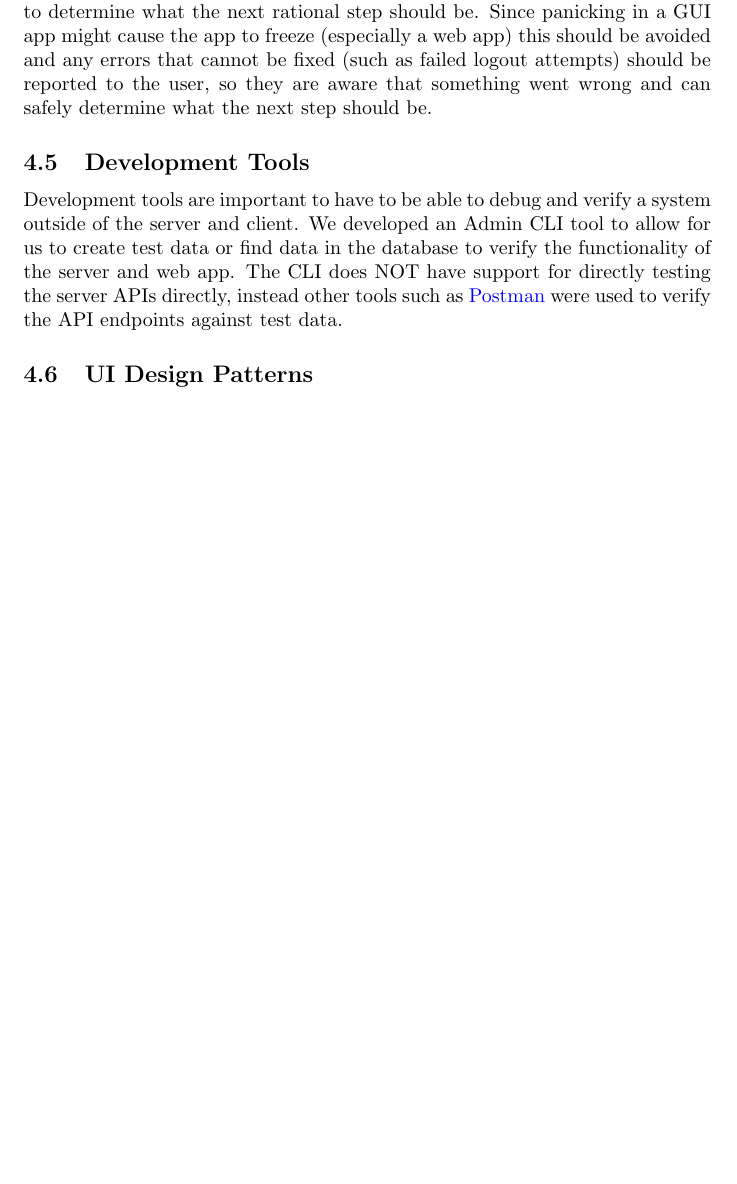
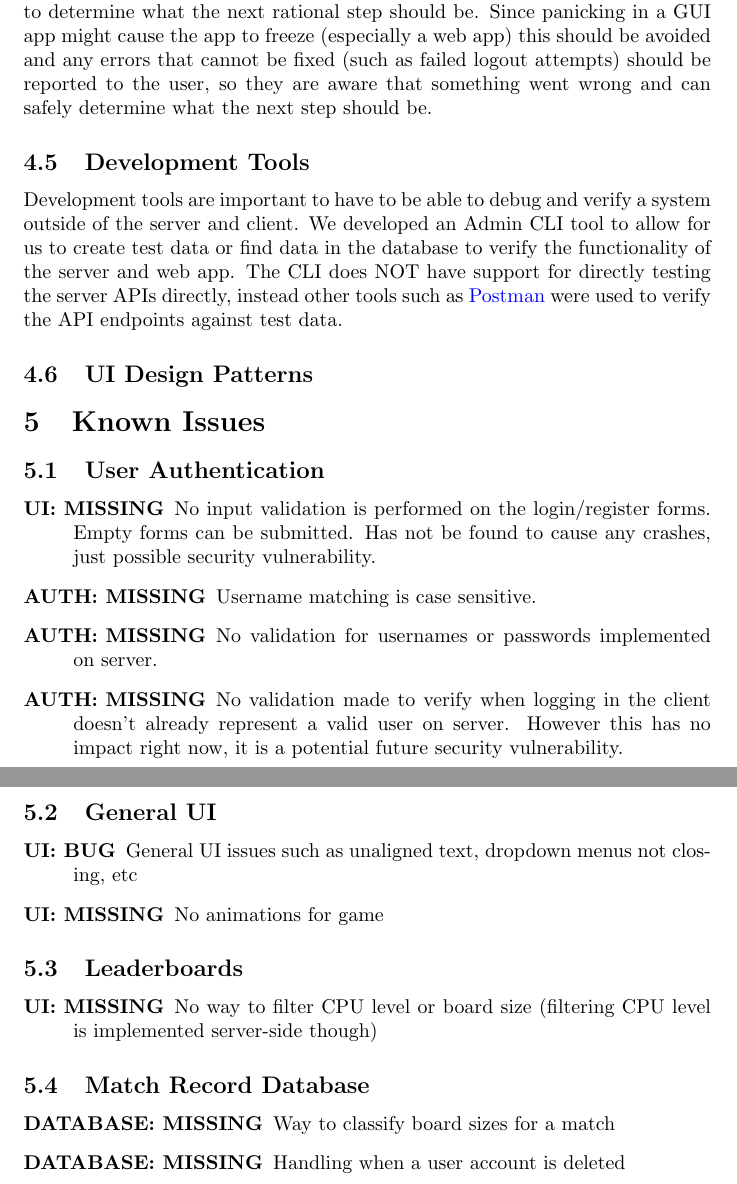
Before and after one commit to MacMalainey/ece421prj3, a LaTeX document (doc/design.tex): part of page 8 of 8 before the commit and two parts of pages 8 and 9 of 9 after it, the two joined at a grey line, cut so that both start at the same text, the shorter picture padded with empty space. Compiled offline with pdfLaTeX.

Commit message:
Add known issues and video

```diff
--- a/doc/design.tex
+++ b/doc/design.tex
@@ -294,4 +286,35 @@ The CLI does NOT have support for directly testing the server APIs directly, ins
 
 \subsection{UI Design Patterns}
 
+\section{Known Issues}
+
+\subsection{User Authentication}
+
+\begin{description}
+  \item[UI: MISSING] No input validation is performed on the login/register forms.  Empty forms can be submitted.  Has not be found to cause any crashes, just possible security vulnerability.
+  \item[AUTH: MISSING] Username matching is case sensitive.
+  \item[AUTH: MISSING] No validation for usernames or passwords implemented on server.
+  \item[AUTH: MISSING] No validation made to verify when logging in the client doesn't already represent a valid user on server.  However this has no impact right now, it is a potential future security vulnerability.
+\end{description}
+
+\subsection{General UI}
+
+\begin{description}
+  \item[UI: BUG] General UI issues such as unaligned text, dropdown menus not closing, etc
+  \item[UI: MISSING] No animations for game
+\end{description}
+
+\subsection{Leaderboards}
+
+\begin{description}
+  \item[UI: MISSING] No way to filter CPU level or board size (filtering CPU level is implemented server-side though)
+\end{description}
+
+\subsection{Match Record Database}
+
+\begin{description}
+  \item[DATABASE: MISSING] Way to classify board sizes for a match
+  \item[DATABASE: MISSING] Handling when a user account is deleted
+\end{description}
+
 \end{document}
```
Also changed, not shown: doc/design.pdf, doc/design.tex (8 more changed lines), 1 other file.
